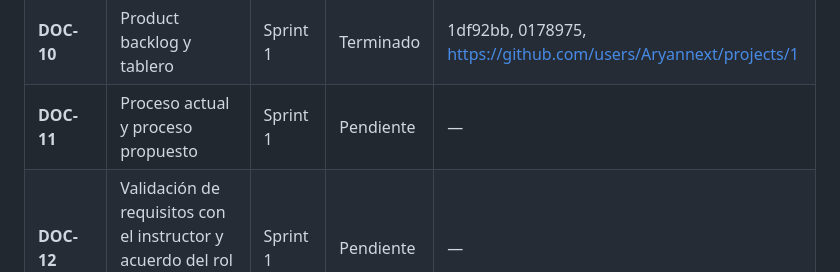
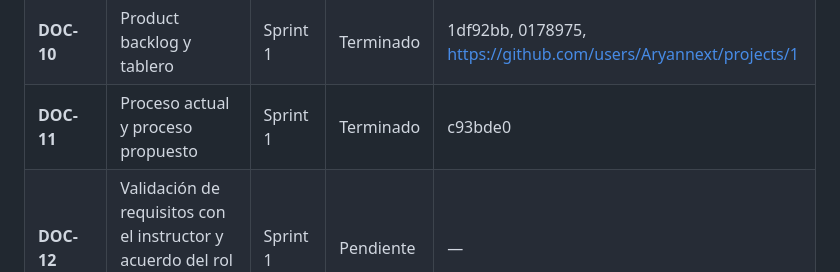
Before and after one commit to Aryannext/El-taller-ines, a Markdown page: docs/00-scrum/product-backlog.md, the part around the change. Drawn GitHub-style.

Commit message:
docs(sprint-1): DOC-11 terminado en el backlog
Co-Authored-By: Claude Opus 5 <noreply@anthropic.com>

```diff
--- a/docs/00-scrum/product-backlog.md
+++ b/docs/00-scrum/product-backlog.md
@@ -50,7 +50,7 @@ Los documentos del Sprint 1 se adelantaron: se terminaron el 13 y el 14 de septi
 | **DOC-08** | Matriz de trazabilidad | Sprint 1 | Terminado | f19470b |
 | **DOC-09** | Análisis de alternativas | Sprint 1 | Terminado | 5923187 |
 | **DOC-10** | Product backlog y tablero | Sprint 1 | Terminado | 1df92bb, 0178975, https://github.com/users/Aryannext/projects/1 |
-| **DOC-11** | Proceso actual y proceso propuesto | Sprint 1 | Pendiente | — |
+| **DOC-11** | Proceso actual y proceso propuesto | Sprint 1 | Terminado | c93bde0 |
 | **DOC-12** | Validación de requisitos con el instructor y acuerdo del rol de Product Owner | Sprint 1 | Pendiente | — |
 | **DOC-13** | Wireframes y mockups | Sprint 2 | Pendiente | — |
 | **DOC-14** | Validación de mockups con el instructor | Sprint 2 | Pendiente | — |
```
